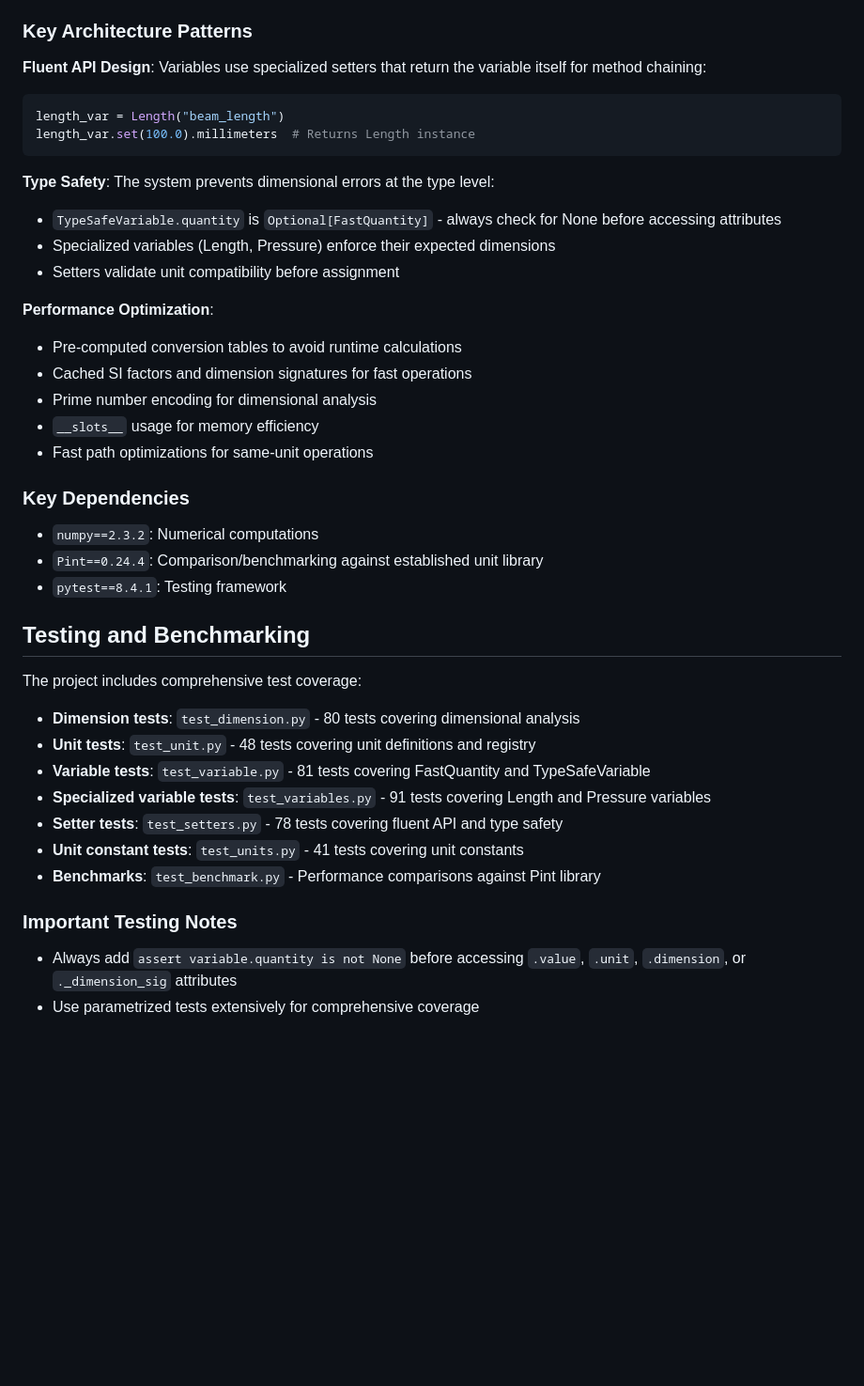
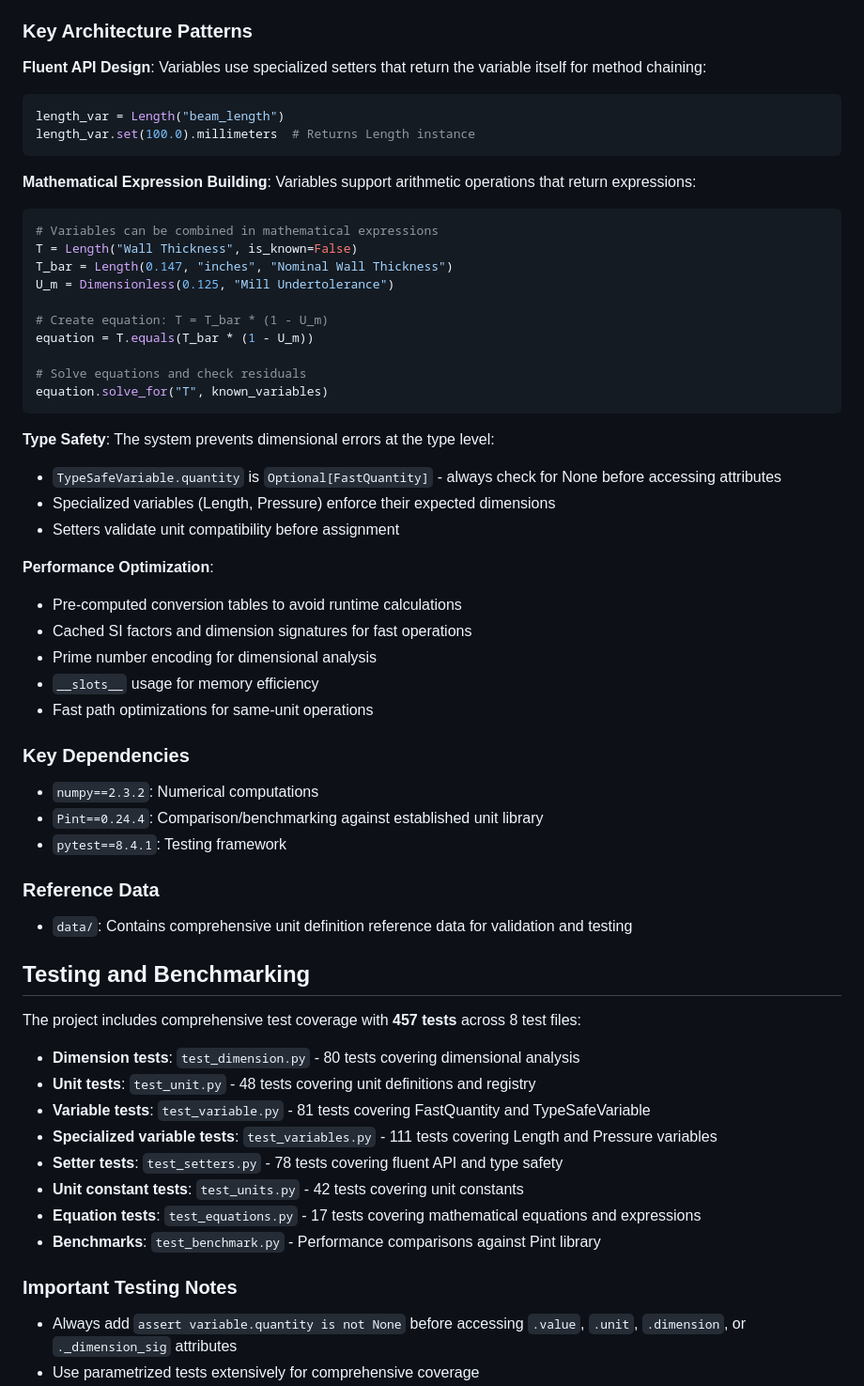
Before and after one commit to tn3wman/qnty, a Markdown page: CLAUDE.md, the part around one of its changes. Shown at 94% size. Drawn GitHub-style; blank space fills up the shorter version.

````diff
--- a/CLAUDE.md
+++ b/CLAUDE.md
@@ -63,17 +85,35 @@ Qnty (formerly OptiUnit) is a high-performance unit system library for Python th
 ### Key Architecture Patterns
 
 **Fluent API Design**: Variables use specialized setters that return the variable itself for method chaining:
+
 ```python
 length_var = Length("beam_length")
 length_var.set(100.0).millimeters  # Returns Length instance
 ```
 
+**Mathematical Expression Building**: Variables support arithmetic operations that return expressions:
+
+```python
+# Variables can be combined in mathematical expressions
+T = Length("Wall Thickness", is_known=False)
+T_bar = Length(0.147, "inches", "Nominal Wall Thickness")
+U_m = Dimensionless(0.125, "Mill Undertolerance")
+
+# Create equation: T = T_bar * (1 - U_m)
+equation = T.equals(T_bar * (1 - U_m))
+
+# Solve equations and check residuals
+equation.solve_for("T", known_variables)
+```
+
 **Type Safety**: The system prevents dimensional errors at the type level:
+
 - `TypeSafeVariable.quantity` is `Optional[FastQuantity]` - always check for None before accessing attributes
 - Specialized variables (Length, Pressure) enforce their expected dimensions
 - Setters validate unit compatibility before assignment
 
 **Performance Optimization**:
+
 - Pre-computed conversion tables to avoid runtime calculations
 - Cached SI factors and dimension signatures for fast operations
 - Prime number encoding for dimensional analysis
@@ -81,22 +121,30 @@ length_var.set(100.0).millimeters  # Returns Length instance
 - Fast path optimizations for same-unit operations
 
 ### Key Dependencies
+
 - `numpy==2.3.2`: Numerical computations
 - `Pint==0.24.4`: Comparison/benchmarking against established unit library
 - `pytest==8.4.1`: Testing framework
 
+### Reference Data
+
+- `data/`: Contains comprehensive unit definition reference data for validation and testing
+
 ## Testing and Benchmarking
 
-The project includes comprehensive test coverage:
+The project includes comprehensive test coverage with **457 tests** across 8 test files:
+
 - **Dimension tests**: `test_dimension.py` - 80 tests covering dimensional analysis
 - **Unit tests**: `test_unit.py` - 48 tests covering unit definitions and registry
 - **Variable tests**: `test_variable.py` - 81 tests covering FastQuantity and TypeSafeVariable
-- **Specialized variable tests**: `test_variables.py` - 91 tests covering Length and Pressure variables
+- **Specialized variable tests**: `test_variables.py` - 111 tests covering Length and Pressure variables
 - **Setter tests**: `test_setters.py` - 78 tests covering fluent API and type safety
-- **Unit constant tests**: `test_units.py` - 41 tests covering unit constants
+- **Unit constant tests**: `test_units.py` - 42 tests covering unit constants
+- **Equation tests**: `test_equations.py` - 17 tests covering mathematical equations and expressions
 - **Benchmarks**: `test_benchmark.py` - Performance comparisons against Pint library
 
 ### Important Testing Notes
+
 - Always add `assert variable.quantity is not None` before accessing `.value`, `.unit`, `.dimension`, or `._dimension_sig` attributes
 - Use parametrized tests extensively for comprehensive coverage
 - Follow existing test patterns for consistency
````
Also changed, not shown: other parts of CLAUDE.md (+23 -1 lines), README.md (+67 -7 lines).
